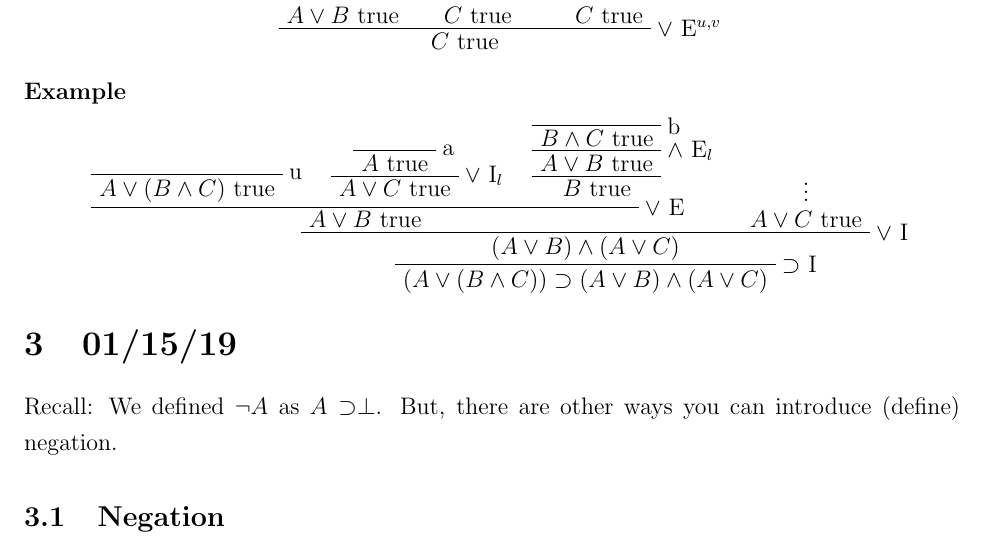
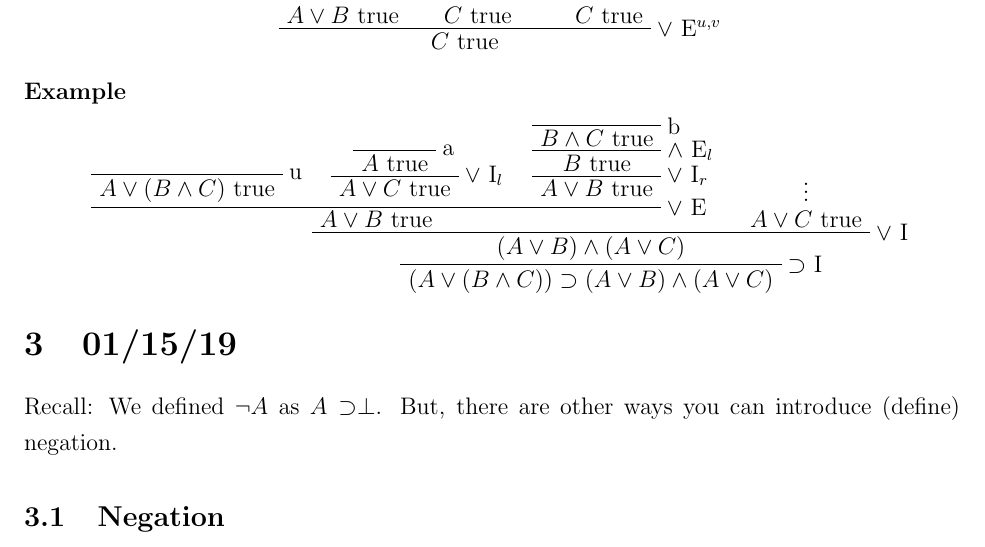
Before and after one commit to julianlore/McGill-Resources, a LaTeX document (COMP527/COMP527.tex): part of page 9 of 54, cut so that both start at the same text. Compiled offline with pdfLaTeX.

Commit message:
Fixed typo
Former-commit-id: a33adb86a2a3f3b2f2429ea3d1d86e73cc1b7bfc [formerly 60eb7f7a0913b5c11aa1a37fe35436a331055144]
Former-commit-id: 97927ea10720b7bdc34d5bcd2ca9960ce0d140b8

```diff
--- a/COMP527/COMP527.tex
+++ b/COMP527/COMP527.tex
@@ -638,9 +638,9 @@
       \RL{b}
       \UIC{$B \land C$ true}
       \RL{$\land$ E$_l$}
-      \UIC{$A \lor B$ true}
       \UIC{$B$ true}
       \RL{$\lor$ I$_r$}
+      \UIC{$A \lor B$ true}
       \RL{$\lor$ E}
       \TIC{$A \lor B$ true}
       \AXC{\vdots}
```
